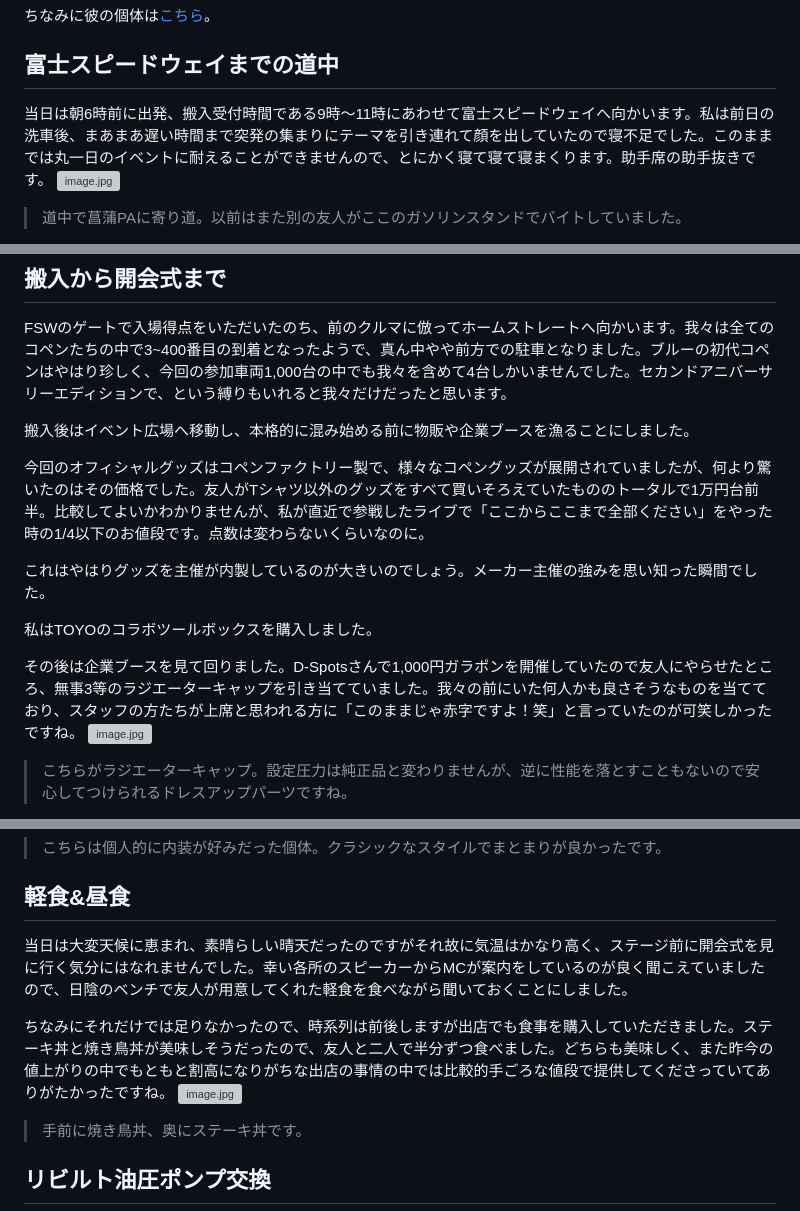
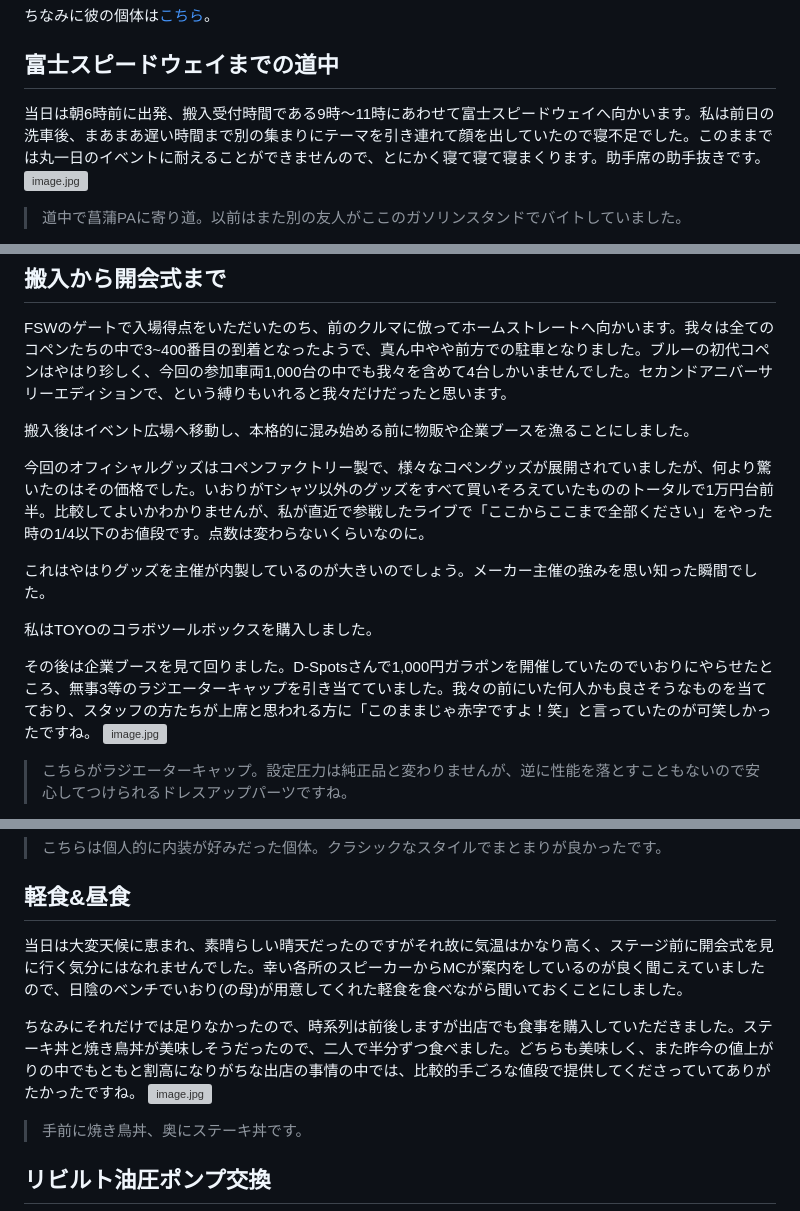
Before and after one commit to dolceWFC/Mypage, a Markdown page: blog/posts/copen-keep-it-open.md, 3 parts joined by grey strips. GitHub-like rendering; grey boxes are pictures that could not be loaded.

```diff
--- a/blog/posts/copen-keep-it-open.md
+++ b/blog/posts/copen-keep-it-open.md
@@ -22,7 +22,7 @@
 
 ## 富士スピードウェイまでの道中
 
-当日は朝6時前に出発、搬入受付時間である9時～11時にあわせて富士スピードウェイへ向かいます。私は前日の洗車後、まあまあ遅い時間まで突発の集まりにテーマを引き連れて顔を出していたので寝不足でした。このままでは丸一日のイベントに耐えることができませんので、とにかく寝て寝て寝まくります。助手席の助手抜きです。
+当日は朝6時前に出発、搬入受付時間である9時～11時にあわせて富士スピードウェイへ向かいます。私は前日の洗車後、まあまあ遅い時間まで別の集まりにテーマを引き連れて顔を出していたので寝不足でした。このままでは丸一日のイベントに耐えることができませんので、とにかく寝て寝て寝まくります。助手席の助手抜きです。
 ![image.jpg](/blog/images/copen-keep-it-open/001.jpeg)
 
 > 道中で菖蒲PAに寄り道。以前はまた別の友人がここのガソリンスタンドでバイトしていました。
@@ -45,13 +45,13 @@ FSWのゲートで入場得点をいただいたのち、前のクルマに倣
 
 搬入後はイベント広場へ移動し、本格的に混み始める前に物販や企業ブースを漁ることにしました。
 
-今回のオフィシャルグッズはコペンファクトリー製で、様々なコペングッズが展開されていましたが、何より驚いたのはその価格でした。友人がTシャツ以外のグッズをすべて買いそろえていたもののトータルで1万円台前半。比較してよいかわかりませんが、私が直近で参戦したライブで「ここからここまで全部ください」をやった時の1/4以下のお値段です。点数は変わらないくらいなのに。
+今回のオフィシャルグッズはコペンファクトリー製で、様々なコペングッズが展開されていましたが、何より驚いたのはその価格でした。いおりがTシャツ以外のグッズをすべて買いそろえていたもののトータルで1万円台前半。比較してよいかわかりませんが、私が直近で参戦したライブで「ここからここまで全部ください」をやった時の1/4以下のお値段です。点数は変わらないくらいなのに。
 
 これはやはりグッズを主催が内製しているのが大きいのでしょう。メーカー主催の強みを思い知った瞬間でした。
 
 私はTOYOのコラボツールボックスを購入しました。
 
-その後は企業ブースを見て回りました。D-Spotsさんで1,000円ガラポンを開催していたので友人にやらせたところ、無事3等のラジエーターキャップを引き当てていました。我々の前にいた何人かも良さそうなものを当てており、スタッフの方たちが上席と思われる方に「このままじゃ赤字ですよ！笑」と言っていたのが可笑しかったですね。
+その後は企業ブースを見て回りました。D-Spotsさんで1,000円ガラポンを開催していたのでいおりにやらせたところ、無事3等のラジエーターキャップを引き当てていました。我々の前にいた何人かも良さそうなものを当てており、スタッフの方たちが上席と思われる方に「このままじゃ赤字ですよ！笑」と言っていたのが可笑しかったですね。
 ![image.jpg](/blog/images/copen-keep-it-open/007.jpeg)
 
 > こちらがラジエーターキャップ。設定圧力は純正品と変わりませんが、逆に性能を落とすこともないので安心してつけられるドレスアップパーツですね。
@@ -91,9 +91,9 @@ FSWのゲートで入場得点をいただいたのち、前のクルマに倣
 
 ## 軽食&昼食
 
-当日は大変天候に恵まれ、素晴らしい晴天だったのですがそれ故に気温はかなり高く、ステージ前に開会式を見に行く気分にはなれませんでした。幸い各所のスピーカーからMCが案内をしているのが良く聞こえていましたので、日陰のベンチで友人が用意してくれた軽食を食べながら聞いておくことにしました。
+当日は大変天候に恵まれ、素晴らしい晴天だったのですがそれ故に気温はかなり高く、ステージ前に開会式を見に行く気分にはなれませんでした。幸い各所のスピーカーからMCが案内をしているのが良く聞こえていましたので、日陰のベンチでいおり(の母)が用意してくれた軽食を食べながら聞いておくことにしました。
 
-ちなみにそれだけでは足りなかったので、時系列は前後しますが出店でも食事を購入していただきました。ステーキ丼と焼き鳥丼が美味しそうだったので、友人と二人で半分ずつ食べました。どちらも美味しく、また昨今の値上がりの中でもともと割高になりがちな出店の事情の中では比較的手ごろな値段で提供してくださっていてありがたかったですね。
+ちなみにそれだけでは足りなかったので、時系列は前後しますが出店でも食事を購入していただきました。ステーキ丼と焼き鳥丼が美味しそうだったので、二人で半分ずつ食べました。どちらも美味しく、また昨今の値上がりの中でもともと割高になりがちな出店の事情の中では、比較的手ごろな値段で提供してくださっていてありがたかったですね。
 ![image.jpg](/blog/images/copen-keep-it-open/016.jpeg)
 
 > 手前に焼き鳥丼、奥にステーキ丼です。
```
Also changed, not shown: other parts of blog/posts/copen-keep-it-open.md (+2 -2 lines).
